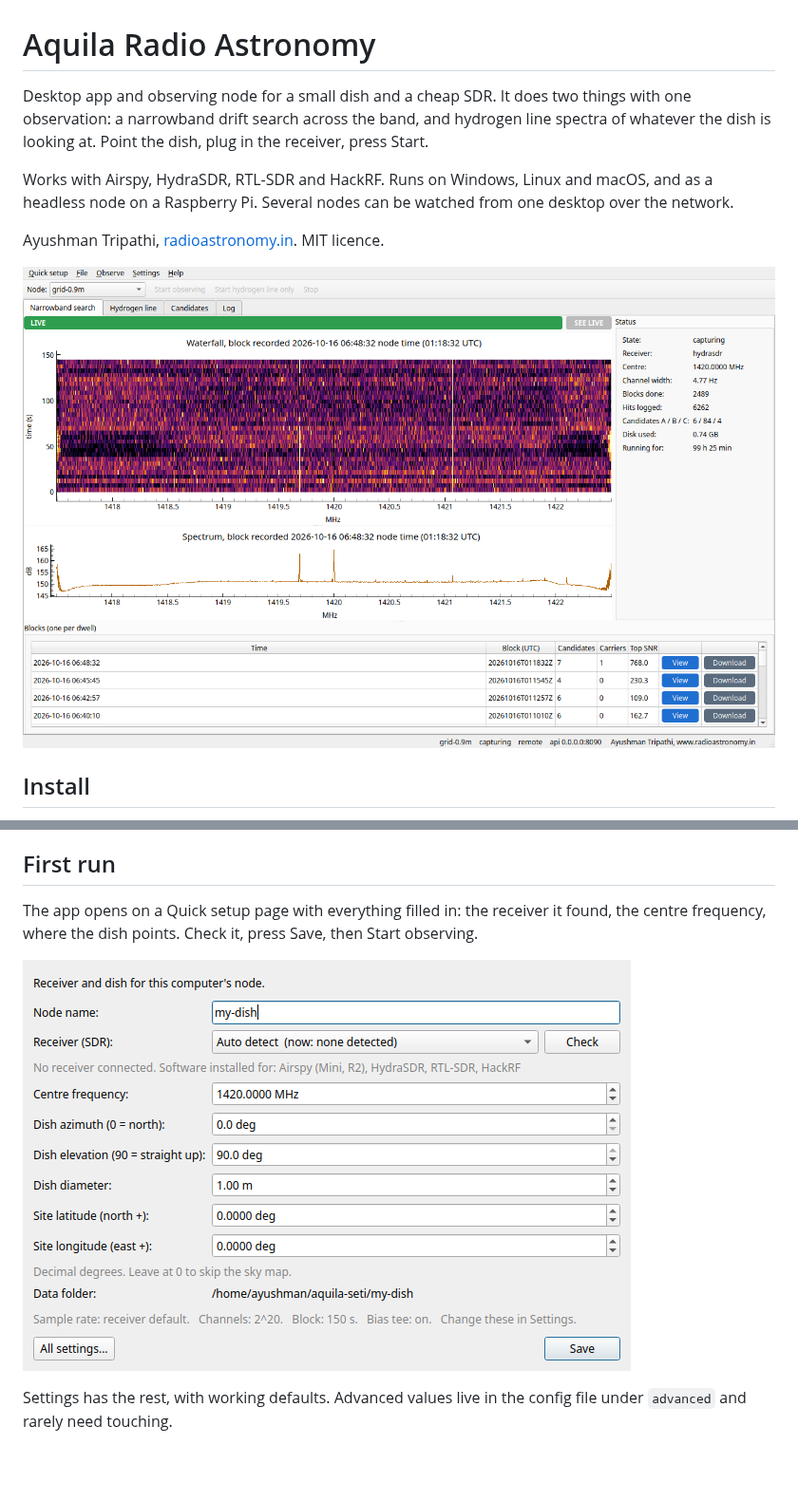
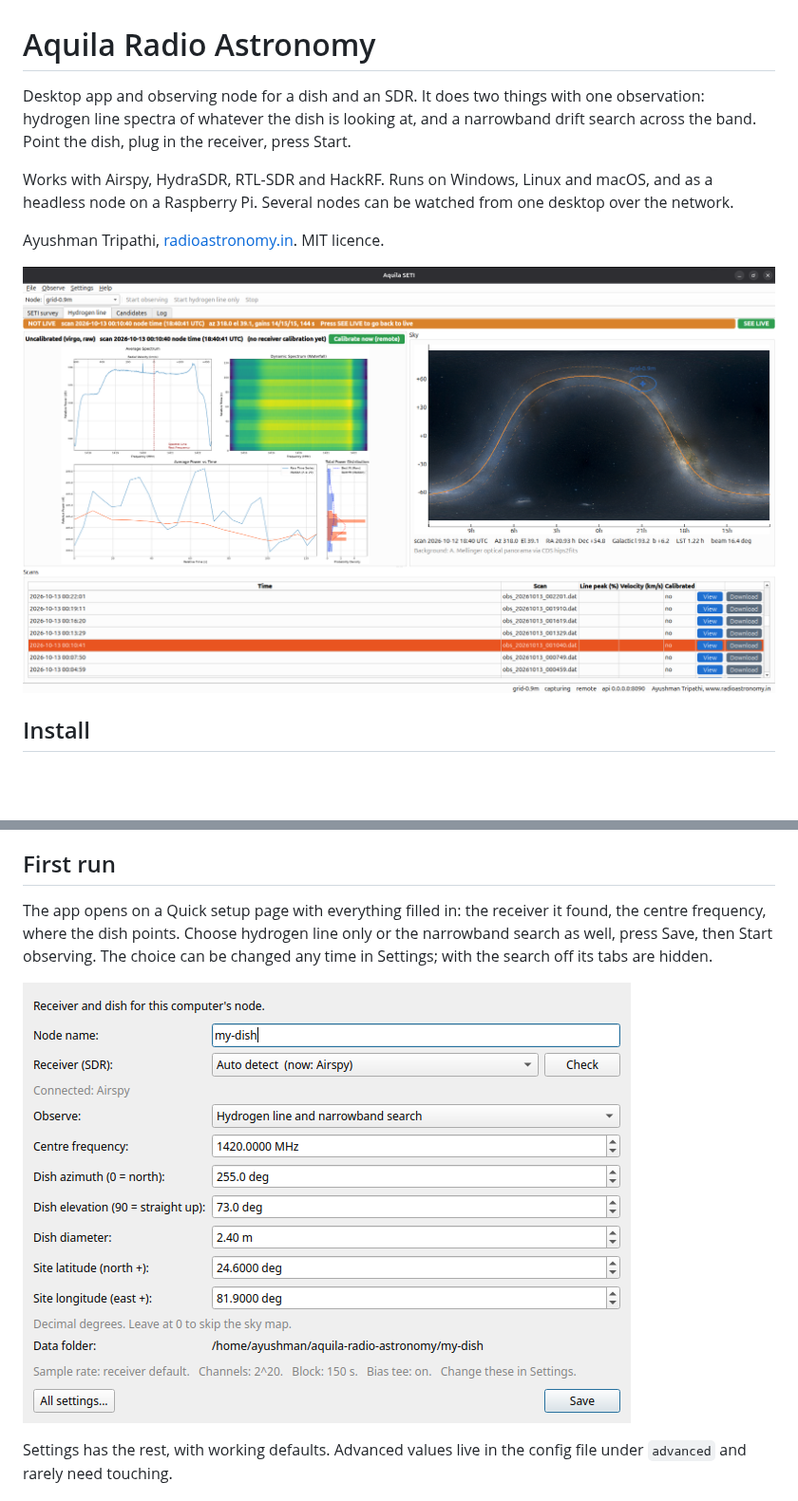
Before and after one commit to ayushman-t/aquila-radio-astronomy, a Markdown page: README.md, 2 parts joined by grey strips. Shown at 95% size. GitHub-like rendering; pictures changed too: docs/hline.png, docs/setup.png; blank space fills up the shorter version.

```diff
--- a/README.md
+++ b/README.md
@@ -1,12 +1,12 @@
 # Aquila Radio Astronomy
 
-Desktop app and observing node for a small dish and a cheap SDR. It does two things with one observation: a narrowband drift search across the band, and hydrogen line spectra of whatever the dish is looking at. Point the dish, plug in the receiver, press Start.
+Desktop app and observing node for a dish and an SDR. It does two things with one observation: hydrogen line spectra of whatever the dish is looking at, and a narrowband drift search across the band. Point the dish, plug in the receiver, press Start.
 
 Works with Airspy, HydraSDR, RTL-SDR and HackRF. Runs on Windows, Linux and macOS, and as a headless node on a Raspberry Pi. Several nodes can be watched from one desktop over the network.
 
 Ayushman Tripathi, [radioastronomy.in](https://radioastronomy.in/). MIT licence.
 
-![narrowband search](docs/survey.png)
+![hydrogen line](docs/hline.png)
 
 ## Install
 
@@ -29,7 +29,7 @@ A source install needs the vendor tool for your receiver on PATH: `airspy_rx`, `
 
 ## First run
 
-The app opens on a Quick setup page with everything filled in: the receiver it found, the centre frequency, where the dish points. Check it, press Save, then Start observing.
+The app opens on a Quick setup page with everything filled in: the receiver it found, the centre frequency, where the dish points. Choose hydrogen line only or the narrowband search as well, press Save, then Start observing. The choice can be changed any time in Settings; with the search off its tabs are hidden.
 
 ![quick setup](docs/setup.png)
 
```
Also changed, not shown: other parts of README.md (+2 -2 lines), 9 other files.
